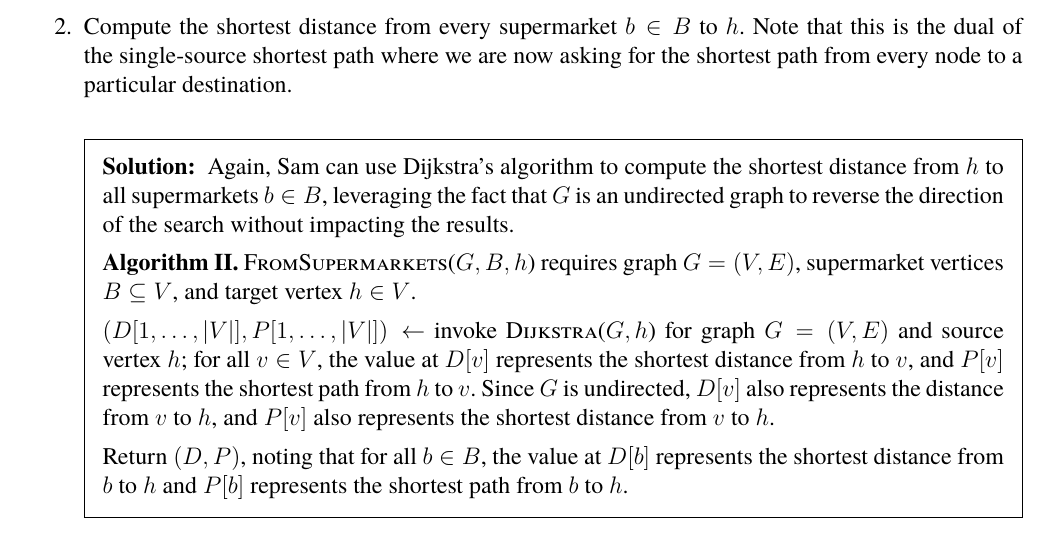
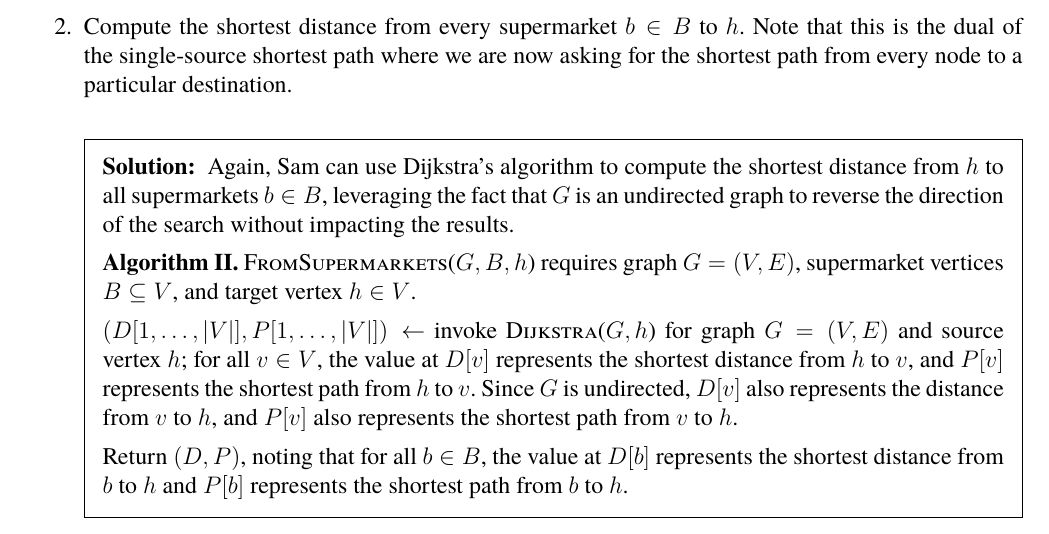
Before and after one commit to ishanpranav/csci-310-basic-algorithms, a LaTeX document (src/main.tex, which reads src/hw12.tex): part of page 4 of 7, cut so that both start at the same text. Compiled offline with pdfLaTeX.

Commit message:
Updates from Overleaf

```diff
--- a/src/hw12.tex
+++ b/src/hw12.tex
@@ -262,7 +262,7 @@ Again, Sam can use Dijkstra's algorithm to compute the shortest distance from $h
 
 \textbf{Algorithm II. }{\sc FromSupermarkets}($G,B,h$) requires graph $G=(V,E)$, supermarket vertices $B\subseteq V$, and target vertex $h\in V$.
 
-$(D[1,\dots,|V|],P[1,\dots,|V|])\leftarrow $ invoke {\sc Dijkstra}($G,h$) for graph $G=(V,E)$ and source vertex $h$; for all $v\in V$, the value at $D[v]$ represents the shortest distance from $h$ to $v$, and $P[v]$ represents the shortest path from $h$ to $v$. Since $G$ is undirected, $D[v]$ also represents the distance from $v$ to $h$, and $P[v]$ also represents the shortest distance from $v$ to $h$.
+$(D[1,\dots,|V|],P[1,\dots,|V|])\leftarrow $ invoke {\sc Dijkstra}($G,h$) for graph $G=(V,E)$ and source vertex $h$; for all $v\in V$, the value at $D[v]$ represents the shortest distance from $h$ to $v$, and $P[v]$ represents the shortest path from $h$ to $v$. Since $G$ is undirected, $D[v]$ also represents the distance from $v$ to $h$, and $P[v]$ also represents the shortest path from $v$ to $h$.
 
 Return $(D,P)$, noting that for all $b\in B$, the value at $D[b]$ represents the shortest distance from $b$ to $h$ and $P[b]$ represents the shortest path from $b$ to $h$.
 \end{solution}
```
